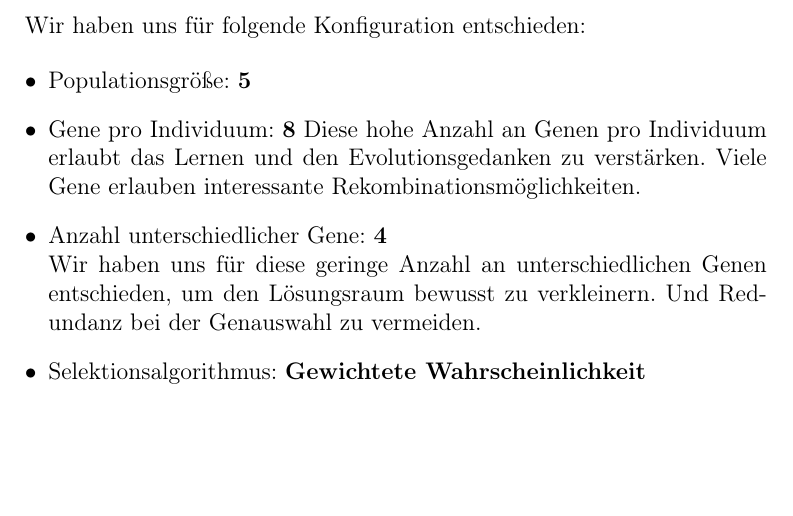
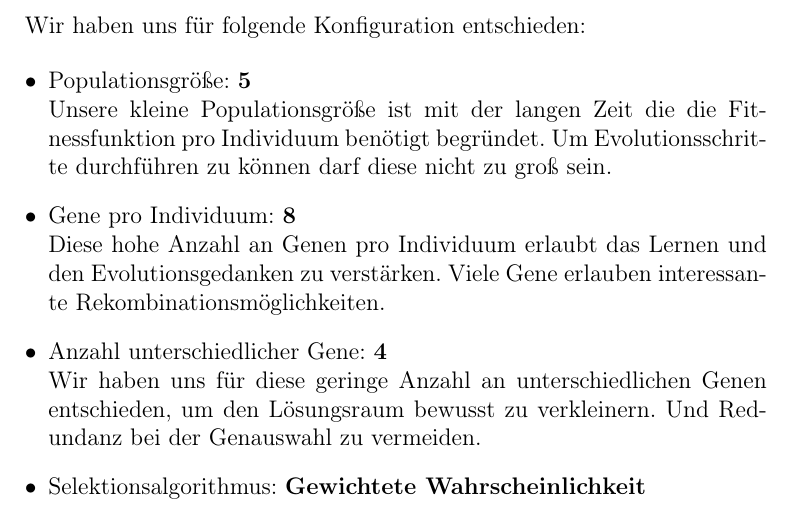
Before and after one commit to kRITZCREEK/kuenstliche-intelligenz-praktikum, a LaTeX document (Praktikum2/Doku/Praktikum2.tex): part of page 4 of 4, cut so that both start at the same text, the shorter picture padded with empty space. Compiled offline with pdfLaTeX.

Commit message:
kleine Änderungen

```diff
--- a/Praktikum2/Doku/Praktikum2.tex
+++ b/Praktikum2/Doku/Praktikum2.tex
@@ -93,8 +93,11 @@ werden kann, ist ein schnelles, gieriges Vorgehen hier geeignet.
 Wir haben uns für folgende Konfiguration entschieden:
 
 \begin{itemize}
-\item Populationsgröße: \textbf{5}
-\item Gene pro Individuum: \textbf{8}
+\item Populationsgröße: \textbf{5}\\
+Unsere kleine Populationsgröße ist mit der langen Zeit die die
+Fitnessfunktion pro Individuum benötigt begründet. Um
+Evolutionsschritte durchführen zu können darf diese nicht zu groß sein.
+\item Gene pro Individuum: \textbf{8}\\
 Diese hohe Anzahl an Genen pro Individuum erlaubt das Lernen und den
 Evolutionsgedanken zu verstärken. Viele Gene erlauben interessante Rekombinationsmöglichkeiten.
 \item Anzahl unterschiedlicher Gene: \textbf{4}\\
```
